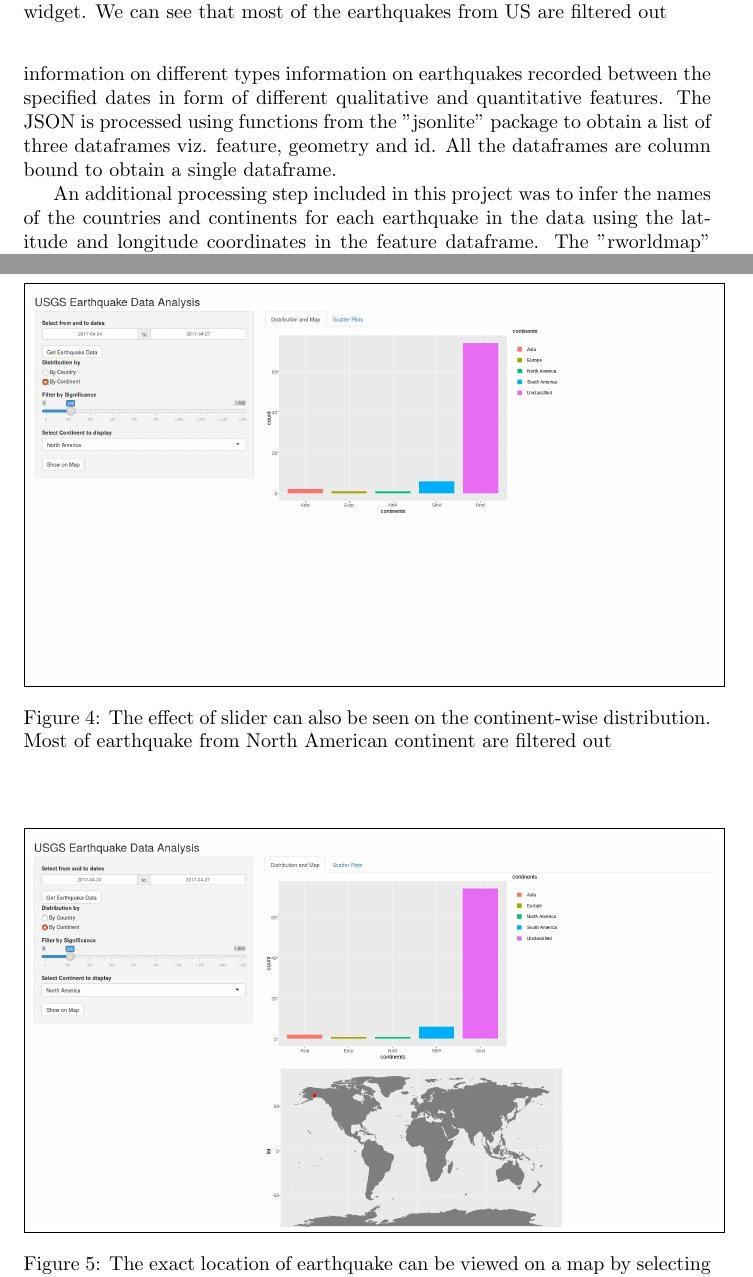
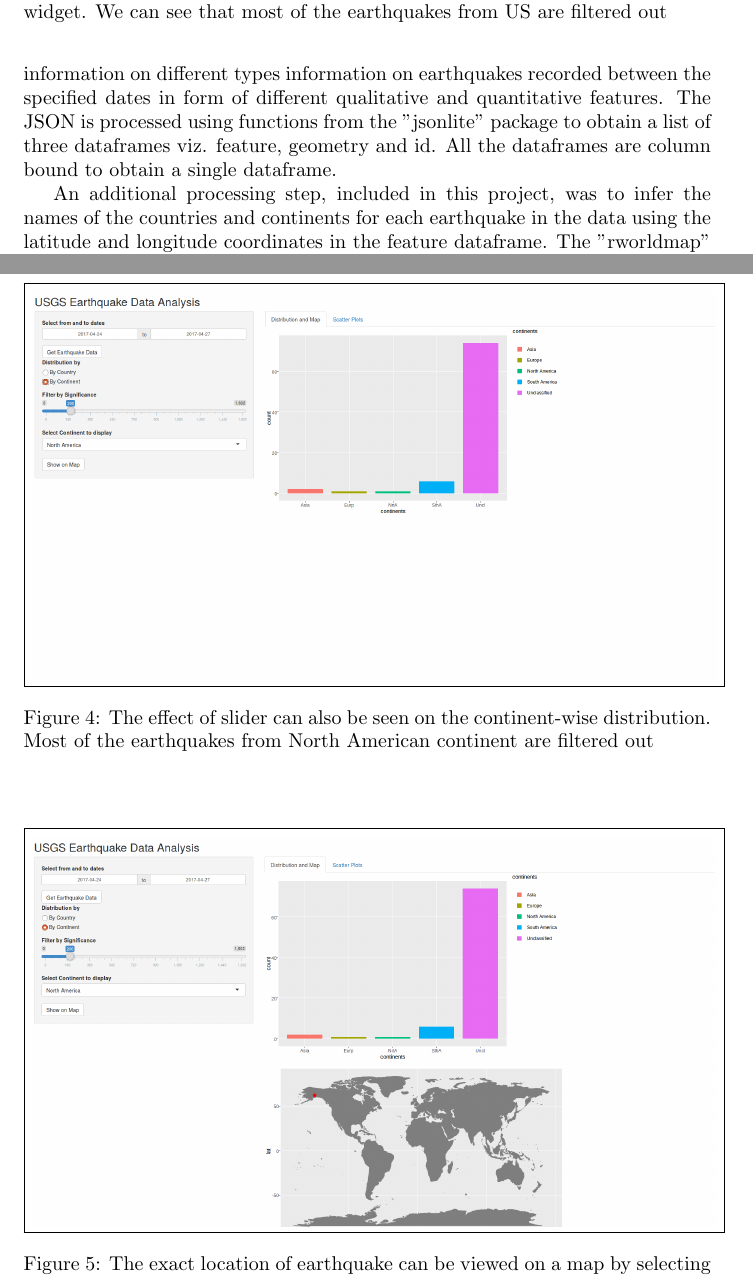
Before and after one commit to akshayayadav/usgs-earthquake-data-analysis, a LaTeX document (project_report/project_report.tex): two parts of pages 3 and 4 of 6, joined at a grey line, cut so that both start at the same text. Compiled offline with pdfLaTeX.

Commit message:
corrections

```diff
--- a/project_report/project_report.tex
+++ b/project_report/project_report.tex
@@ -32,10 +32,10 @@
 
 		\begin{figure}
 			\fbox{\includegraphics[width=\textwidth]{report_image4.png}}
-			\caption{The effect of slider can also be seen on the continent-wise distribution. Most of earthquake from North American continent are filtered out}
+			\caption{The effect of slider can also be seen on the continent-wise distribution. Most of the earthquakes from North American continent are filtered out}
 		\end{figure}
 
-		An additional processing step included in this project was to infer the names of the countries and continents for each earthquake in the data using the latitude and longitude coordinates in the feature dataframe. The "rworldmap" and "sp" packages were used for this purpose. The coordinate ranges for each country and continent were obtained using functions from "rworldmap" package and the actual earthquake coordinates were mapped to these coordinate ranges using functions from the spacial "sp" packages. Two new columns specifying the country and continent names for the earthquakes were added to the earthquake records dataframe obtained earlier to get the final processed dataframe. The earthquakes detected in oceans and disputed territories were marked as "Unclassfied" in the countries or continent columns.
+		An additional processing step, included in this project, was to infer the names of the countries and continents for each earthquake in the data using the latitude and longitude coordinates in the feature dataframe. The "rworldmap" and "sp" packages were used for this purpose. The coordinate ranges for each country and continent were obtained using functions from "rworldmap" package and the actual earthquake coordinates were mapped to these coordinate ranges using functions from the spacial "sp" packages. Two new columns specifying the country and continent names for the earthquakes were added to the earthquake records dataframe obtained earlier to get the final processed dataframe. The earthquakes detected in oceans and disputed territories were marked as "Unclassfied" in the countries or continent columns.
 
 	\section{Data Visualization}
 
```
Also changed, not shown: project_report/project_report.pdf, 3 other files.
